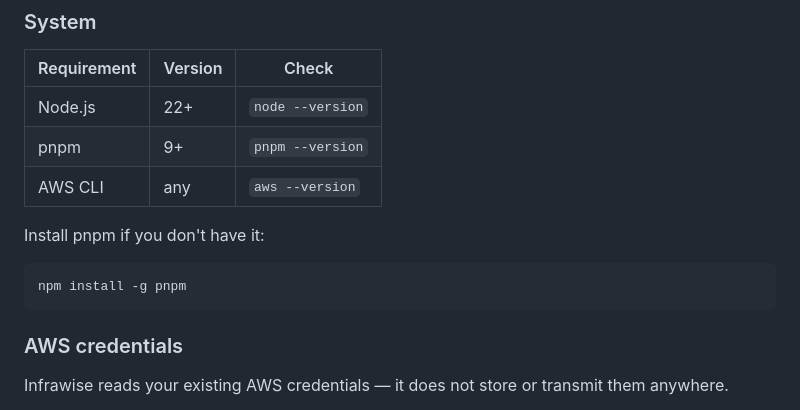
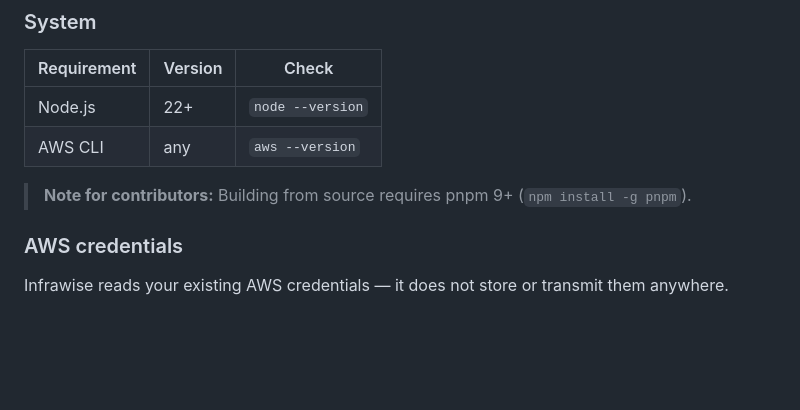
Before and after one commit to Sidd27/infrawise, a Markdown page: README.md, the part around the change. Drawn GitHub-style; blank space fills up the shorter version.

Commit message:
docs: fix prerequisites — pnpm only needed for contributors, not end users

````diff
--- a/README.md
+++ b/README.md
@@ -33,13 +33,9 @@ Infrawise fixes that. It runs a static analysis of your repo, maps every functio
 | Requirement | Version | Check |
 |---|---|---|
 | Node.js | 22+ | `node --version` |
-| pnpm | 9+ | `pnpm --version` |
 | AWS CLI | any | `aws --version` |
 
-Install pnpm if you don't have it:
-```bash
-npm install -g pnpm
-```
+> **Note for contributors:** Building from source requires pnpm 9+ (`npm install -g pnpm`).
 
 ### AWS credentials
 
````
